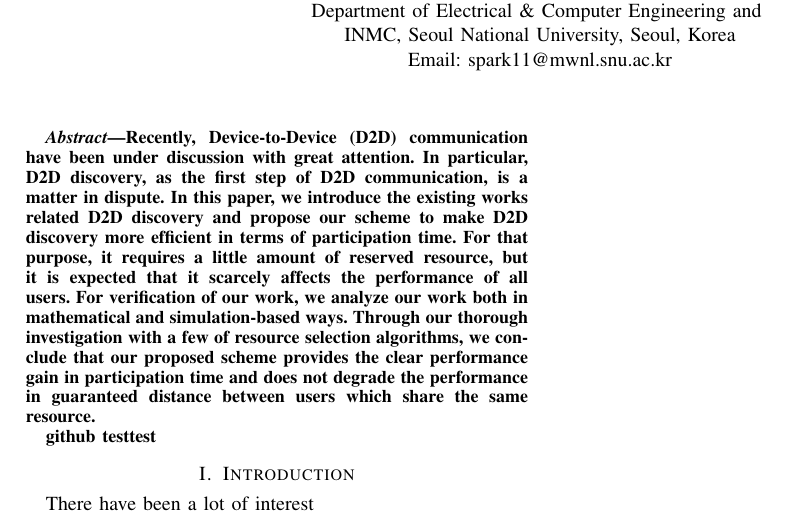
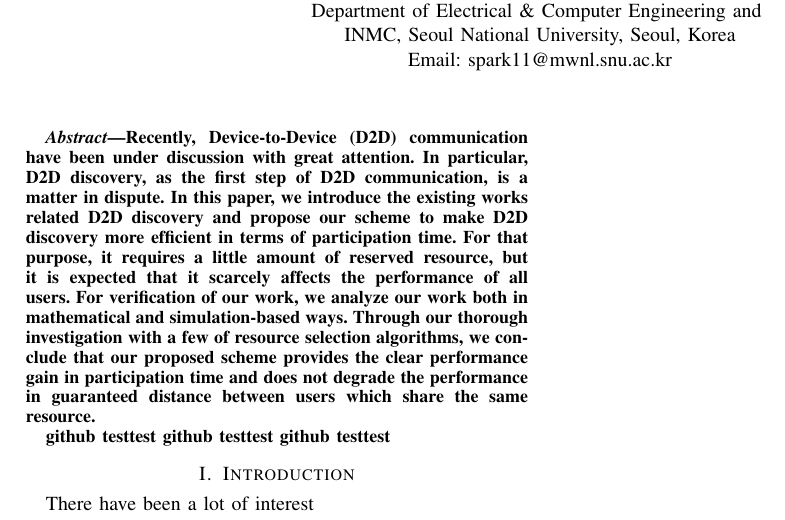
Before and after one commit to Seungil11/TestTest, a LaTeX paper (main.tex): part of the page, cut so that both start at the same text. Compiled offline with pdfLaTeX.

Commit message:
56756756

```diff
--- a/main.tex
+++ b/main.tex
@@ -38,6 +38,9 @@ Recently, Device-to-Device (D2D) communication have been under discussion with g
 For verification of our work, we analyze our work both in mathematical and simulation-based ways. Through our thorough investigation with a few of resource selection algorithms, we conclude that our proposed scheme provides the clear performance gain in participation time and does not degrade the performance in guaranteed distance between users which share the same resource.
 
 github testtest
+github testtest
+github testtest
+
 \end{abstract}
 % IEEEtran.cls defaults to using nonbold math in the Abstract.
 % This preserves the distinction between vectors and scalars. However,
```
